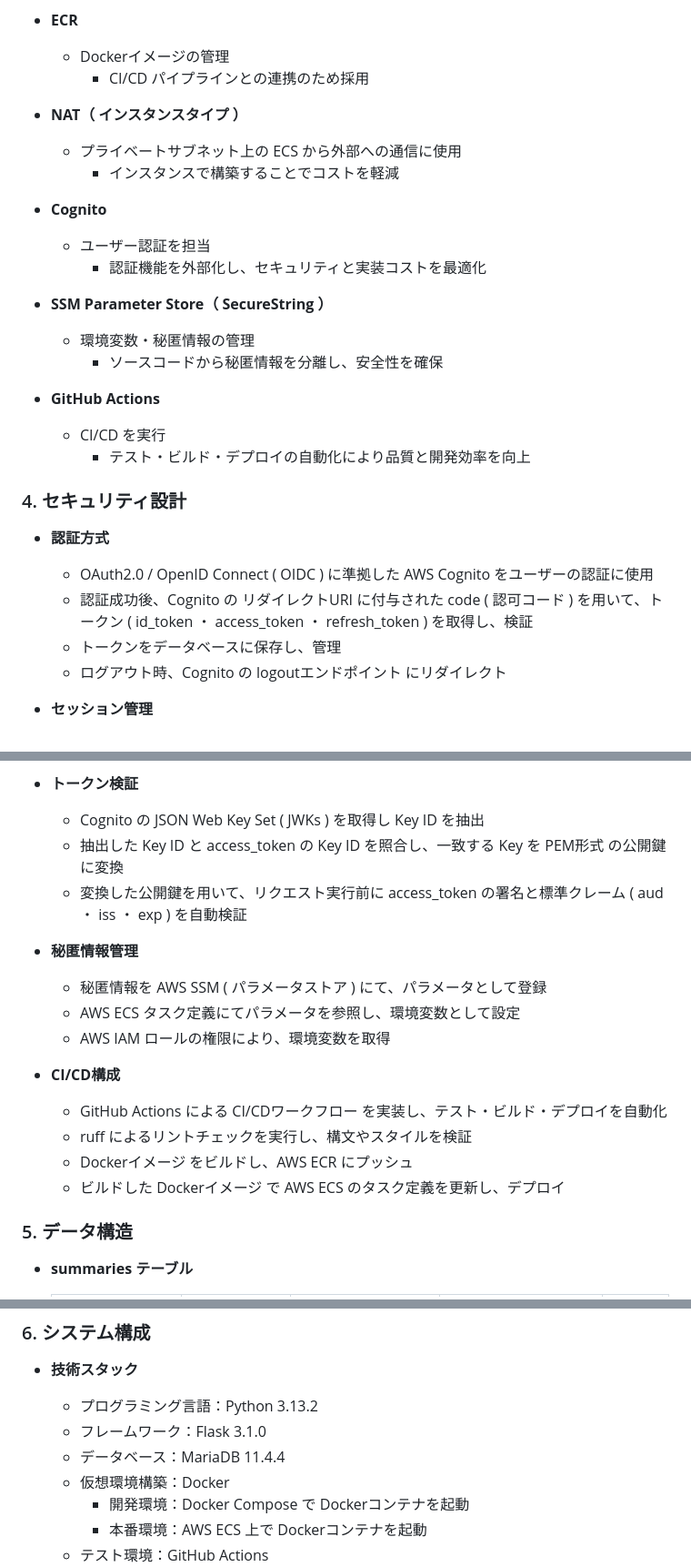
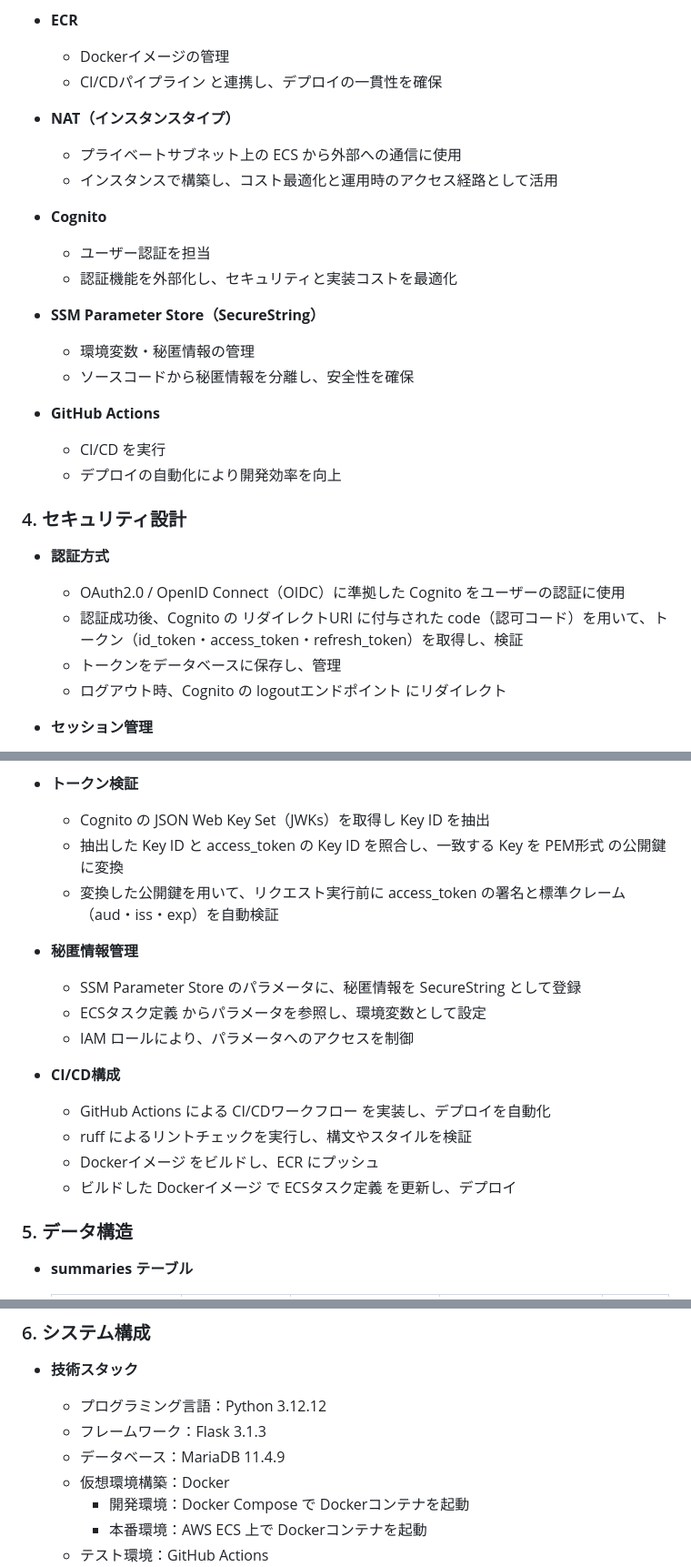
Before and after one commit to vinylhousegarage/kouden-summary, a Markdown page: README.md, 3 parts joined by grey strips. Shown at 91% size. Drawn GitHub-style.

```diff
--- a/README.md
+++ b/README.md
@@ -62,28 +63,28 @@
 
   - **ECR**
     - Dockerイメージの管理
-      - CI/CD パイプラインとの連携のため採用
+    - CI/CDパイプライン と連携し、デプロイの一貫性を確保
 
-  - **NAT（ インスタンスタイプ ）**
+  - **NAT（インスタンスタイプ）**
     - プライベートサブネット上の ECS から外部への通信に使用
-      - インスタンスで構築することでコストを軽減
+    - インスタンスで構築し、コスト最適化と運用時のアクセス経路として活用
 
   - **Cognito**
     - ユーザー認証を担当
-      - 認証機能を外部化し、セキュリティと実装コストを最適化
+    - 認証機能を外部化し、セキュリティと実装コストを最適化
 
-  - **SSM Parameter Store（ SecureString ）**
+  - **SSM Parameter Store（SecureString）**
     - 環境変数・秘匿情報の管理
-      - ソースコードから秘匿情報を分離し、安全性を確保
+    - ソースコードから秘匿情報を分離し、安全性を確保
 
   - **GitHub Actions**
     - CI/CD を実行
-      - テスト・ビルド・デプロイの自動化により品質と開発効率を向上
+    - デプロイの自動化により開発効率を向上
 
 ### 4. セキュリティ設計
   - **認証方式**
-    - OAuth2.0 / OpenID Connect ( OIDC ) に準拠した AWS Cognito をユーザーの認証に使用
-    - 認証成功後、Cognito の リダイレクトURI に付与された code ( 認可コード ) を用いて、トークン ( id_token ・ access_token ・ refresh_token ) を取得し、検証
+    - OAuth2.0 / OpenID Connect（OIDC）に準拠した Cognito をユーザーの認証に使用
+    - 認証成功後、Cognito の リダイレクトURI に付与された code（認可コード）を用いて、トークン（id_token・access_token・refresh_token）を取得し、検証
     - トークンをデータベースに保存し、管理
     - ログアウト時、Cognito の logoutエンドポイント にリダイレクト
 
@@ -95,20 +96,20 @@
     - ログアウト時、session_id とトークンを削除し、ログイン状態を無効化
 
   - **トークン検証**
-    - Cognito の JSON Web Key Set ( JWKs ) を取得し Key ID を抽出
+    - Cognito の JSON Web Key Set（JWKs）を取得し Key ID を抽出
     - 抽出した Key ID と access_token の Key ID を照合し、一致する Key を PEM形式 の公開鍵に変換
-    - 変換した公開鍵を用いて、リクエスト実行前に access_token の署名と標準クレーム ( aud ・ iss ・ exp ) を自動検証
+    - 変換した公開鍵を用いて、リクエスト実行前に access_token の署名と標準クレーム（aud・iss・exp）を自動検証
 
   - **秘匿情報管理**
-    - 秘匿情報を AWS SSM ( パラメータストア ) にて、パラメータとして登録
-    - AWS ECS タスク定義にてパラメータを参照し、環境変数として設定
-    - AWS IAM ロールの権限により、環境変数を取得
+    - SSM Parameter Store のパラメータに、秘匿情報を SecureString として登録
+    - ECSタスク定義 からパラメータを参照し、環境変数として設定
+    - IAM ロールにより、パラメータへのアクセスを制御
 
   - **CI/CD構成**
-    - GitHub Actions による CI/CDワークフロー を実装し、テスト・ビルド・デプロイを自動化
+    - GitHub Actions による CI/CDワークフロー を実装し、デプロイを自動化
     - ruff によるリントチェックを実行し、構文やスタイルを検証
-    - Dockerイメージ をビルドし、AWS ECR にプッシュ
-    - ビルドした Dockerイメージ で AWS ECS のタスク定義を更新し、デプロイ
+    - Dockerイメージ をビルドし、ECR にプッシュ
+    - ビルドした Dockerイメージ で ECSタスク定義 を更新し、デプロイ
 
 ### 5. データ構造
   - **summaries テーブル**
@@ -139,9 +140,9 @@
 
 ### 6. システム構成
   - **技術スタック**
-    - プログラミング言語：Python 3.13.2
-    - フレームワーク：Flask 3.1.0
-    - データベース：MariaDB 11.4.4
+    - プログラミング言語：Python 3.12.12
+    - フレームワーク：Flask 3.1.3
+    - データベース：MariaDB 11.4.9
     - 仮想環境構築：Docker
       - 開発環境：Docker Compose で Dockerコンテナを起動
       - 本番環境：AWS ECS 上で Dockerコンテナを起動
```
Also changed, not shown: other parts of README.md (+23 -22 lines).
